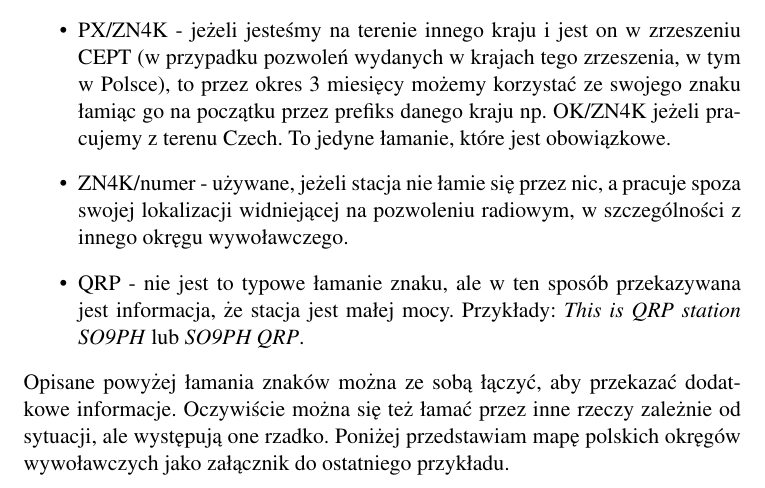
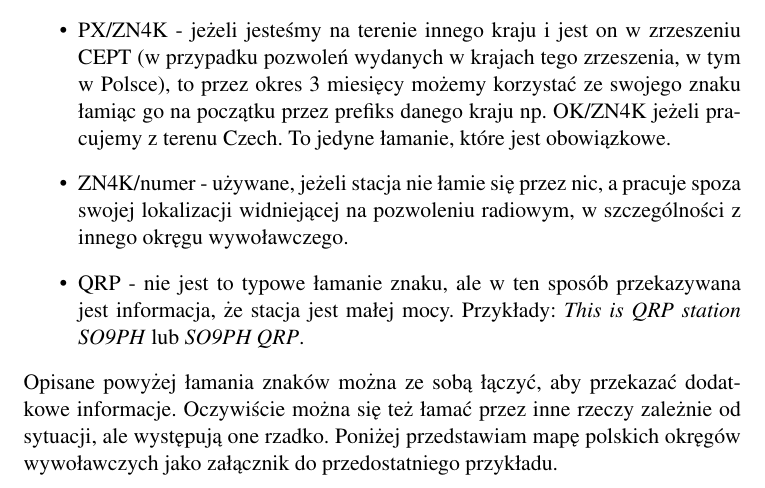
Before and after one commit to Phitherek/ham-radio-cheat-sheet, a LaTeX document (ham-radio-cheat-sheet.tex): part of page 8 of 14, cut so that both start at the same text. Compiled offline with pdfLaTeX.

Commit message:
Fix in callsign breaking section according to changes.

```diff
--- a/ham-radio-cheat-sheet.tex
+++ b/ham-radio-cheat-sheet.tex
@@ -174,7 +174,7 @@ Punkt dziesiętny & Punkt dziesiętny & Point/Decimal (czyt. dejsimal) \\ \hline
 \item ZN4K/numer - używane, jeżeli stacja nie łamie się przez nic, a pracuje spoza swojej lokalizacji widniejącej na pozwoleniu radiowym, w szczególności z innego okręgu wywoławczego.
 \item QRP - nie jest to typowe łamanie znaku, ale w ten sposób przekazywana jest informacja, że stacja jest małej mocy. Przykłady: \textit{This is QRP station SO9PH} lub \textit{SO9PH QRP}.
 \end{itemize}
-Opisane powyżej łamania znaków można ze sobą łączyć, aby przekazać dodatkowe informacje. Oczywiście można się też łamać przez inne rzeczy zależnie od sytuacji, ale występują one rzadko. Poniżej przedstawiam mapę polskich okręgów wywoławczych jako załącznik do ostatniego przykładu.
+Opisane powyżej łamania znaków można ze sobą łączyć, aby przekazać dodatkowe informacje. Oczywiście można się też łamać przez inne rzeczy zależnie od sytuacji, ale występują one rzadko. Poniżej przedstawiam mapę polskich okręgów wywoławczych jako załącznik do przedostatniego przykładu.
 \begin{figure}[p]
 \includegraphics{Polish_HAM_Radio_Regions}
 \caption{Polskie okręgi wywoławcze}
```
